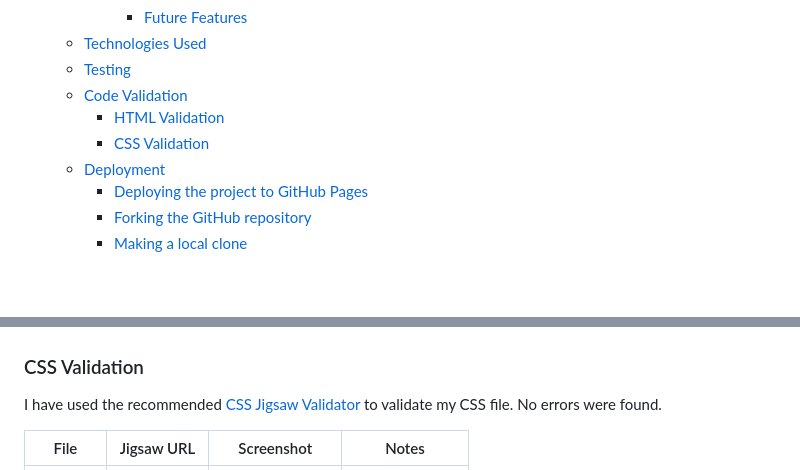
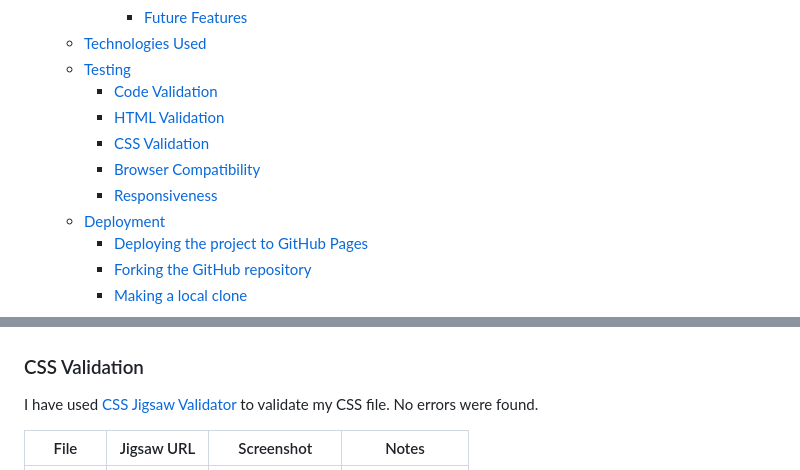
Before and after one commit to benjamesmason/astro-nova, a Markdown page: README.md, 2 parts joined by grey strips. GitHub-like rendering; blank space fills up the shorter version.

```diff
--- a/README.md
+++ b/README.md
@@ -39,9 +39,11 @@ GITHUB PAGES
       - [Future Features](#future-features)
   - [Technologies Used](#technologies-used)
   - [Testing](#testing)
-  - [Code Validation](#code-validation)
+    - [Code Validation](#code-validation)
     - [HTML Validation](#html-validation)
     - [CSS Validation](#css-validation)
+    - [Browser Compatibility](#browser-compatibility)
+    - [Responsiveness](#responsiveness)
   - [Deployment](#deployment)
     - [Deploying the project to GitHub Pages](#deploying-the-project-to-github-pages)
     - [Forking the GitHub repository](#forking-the-github-repository)
@@ -290,7 +295,7 @@ I have used the recommended [HTML W3C Validator](https://validator.w3.org) to va
 
 ### CSS Validation
 
-I have used the recommended [CSS Jigsaw Validator](https://jigsaw.w3.org/css-validator) to validate my CSS file. No errors were found.
+I have used [CSS Jigsaw Validator](https://jigsaw.w3.org/css-validator) to validate my CSS file. No errors were found.
 
 | File | Jigsaw URL | Screenshot | Notes |
 | --- | --- | --- | --- |
```
Also changed, not shown: other parts of README.md (+28 -4 lines).
